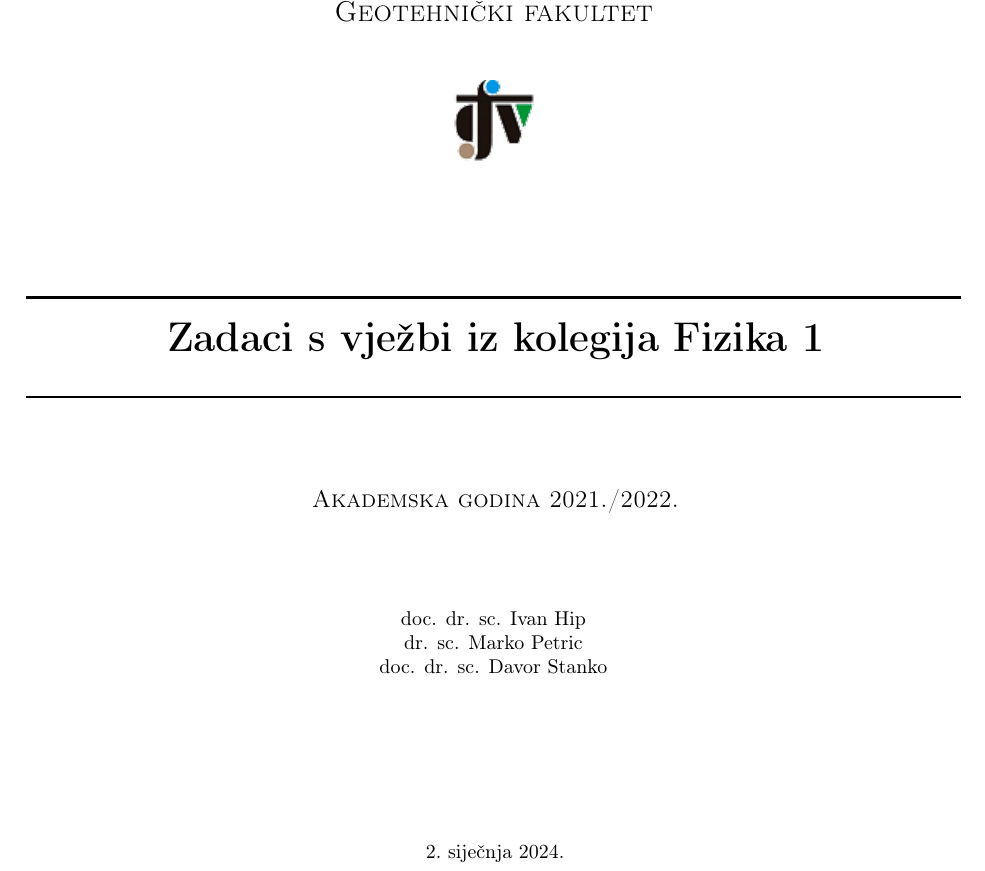
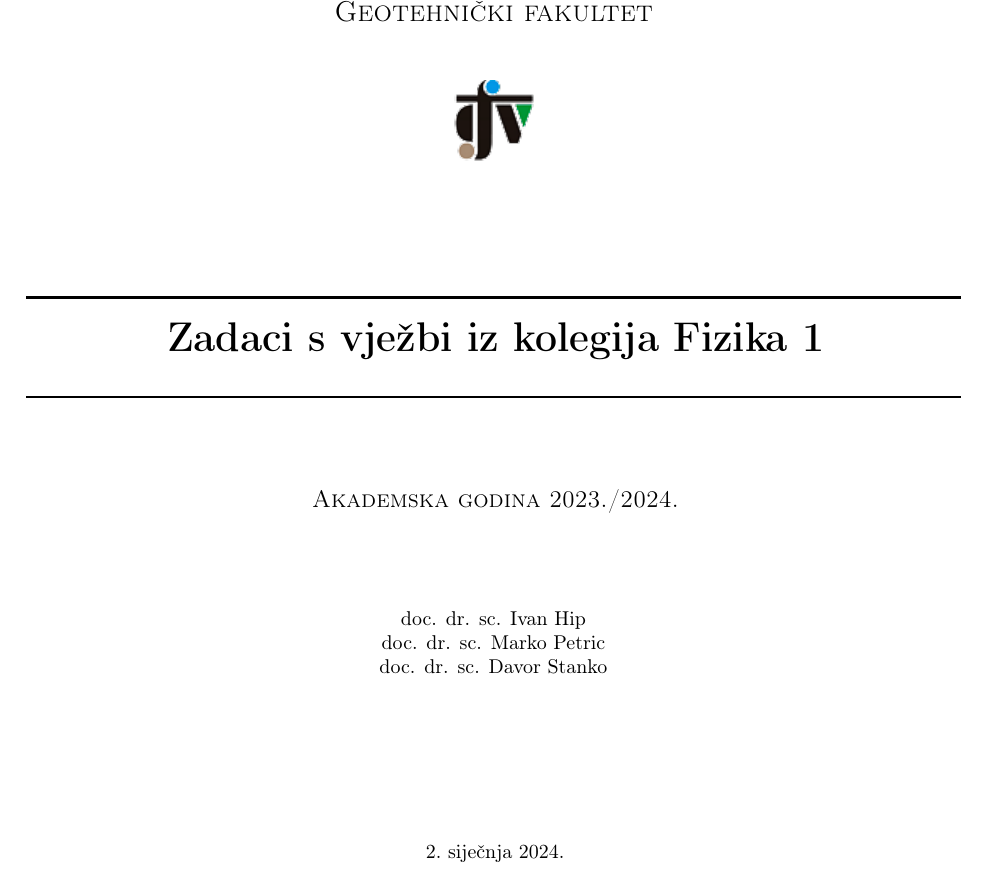
Before and after one commit to ihip/Fizika-1, a LaTeX book (Objedinjeni_zadaci_s_rjesenjima.tex): part of page 1 of 44, cut so that both start at the same text. Compiled offline with pdfLaTeX.

Commit message:
update i test

```diff
--- a/Objedinjeni_zadaci_s_rjesenjima.tex
+++ b/Objedinjeni_zadaci_s_rjesenjima.tex
@@ -118,7 +118,7 @@
 { \huge \bfseries Zadaci s vježbi iz kolegija Fizika 1}\\[0.4cm] % Title of your document
 \HRule \\[1.5cm]
 
-\textsc{\large Akademska godina 2021./2022.}\\[0.5cm] % Minor heading such as course title
+\textsc{\large Akademska godina 2023./2024.}\\[0.5cm] % Minor heading such as course title
 
 %{\large \today}\\[3cm] % Date, change the \today to a set date if you want to be precise
 \justify
@@ -129,7 +129,7 @@
 \vspace{1.2cm}
 \begin{center}
 doc. dr. sc. Ivan Hip\\
-dr. sc. Marko Petric\\
+doc. dr. sc. Marko Petric\\
 doc. dr. sc. Davor Stanko
 
 \end{center}
```
Also changed, not shown: Objedinjeni_zadaci_s_rjesenjima.pdf.
